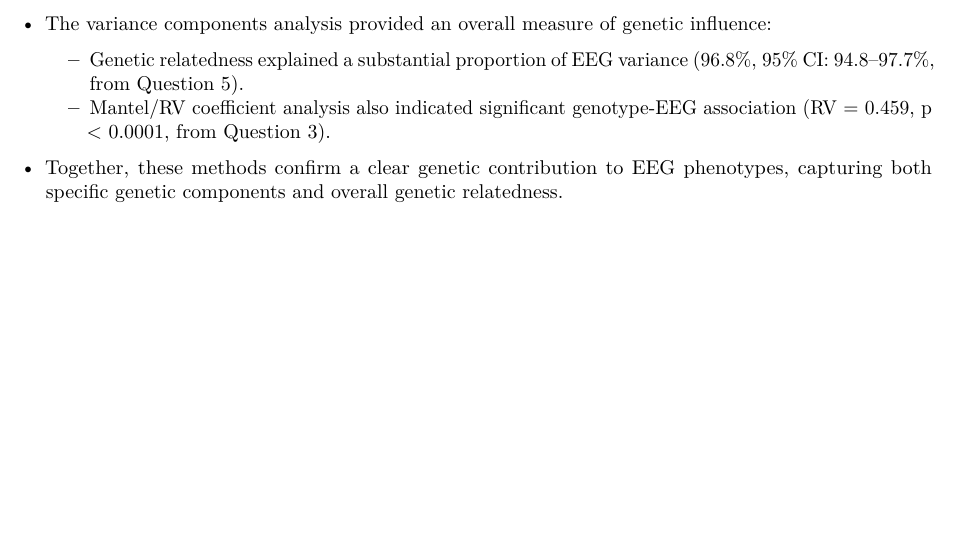
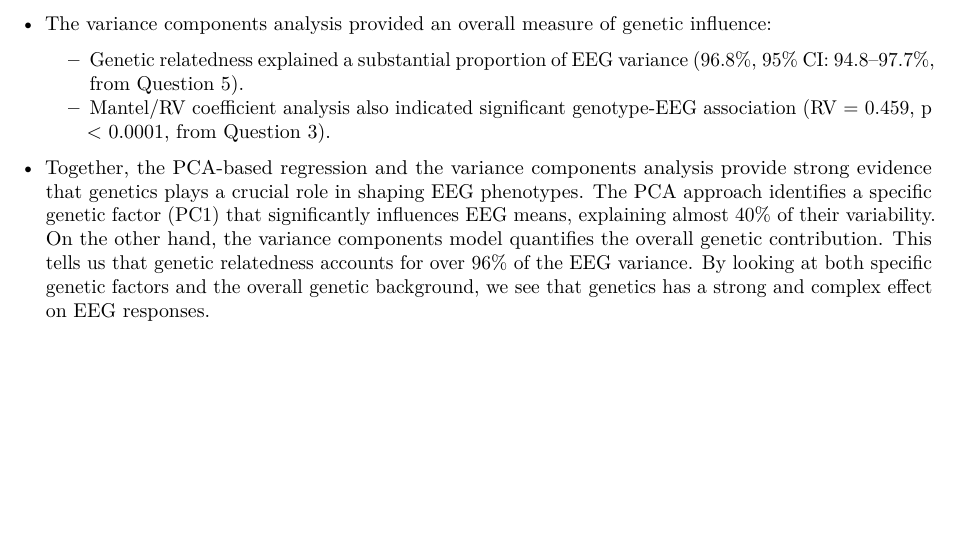
Before and after one commit to jsthielemier/Data-Science-Homework, an R Markdown document (Multivariate /Midterm/Midterm_Jacob Thielemier.Rmd): part of page 5 of 5, cut so that both start at the same text. Rendered offline with R 4.5, knitr and Pandoc, then LaTeX, with nearby package versions; some code elsewhere in the file could not run offline.

Commit message:
Add files via upload

```diff
--- a/Multivariate /Midterm/Midterm_Jacob Thielemier.Rmd
+++ b/Multivariate /Midterm/Midterm_Jacob Thielemier.Rmd
@@ -303,4 +303,4 @@ kable(regression_table,
     -   Genetic relatedness explained a substantial proportion of EEG variance (96.8%, 95% CI: 94.8–97.7%, from Question 5).
     -   Mantel/RV coefficient analysis also indicated significant genotype-EEG association (RV = 0.459, p < 0.0001, from Question 3).
 
--   Together, these methods confirm a clear genetic contribution to EEG phenotypes, capturing both specific genetic components and overall genetic relatedness.
+-   Together, the PCA-based regression and the variance components analysis provide strong evidence that genetics plays a crucial role in shaping EEG phenotypes. The PCA approach identifies a specific genetic factor (PC1) that significantly influences EEG means, explaining almost 40% of their variability. On the other hand, the variance components model quantifies the overall genetic contribution. This tells us that genetic relatedness accounts for over 96% of the EEG variance. By looking at both specific genetic factors and the overall genetic background, we see that genetics has a strong and complex effect on EEG responses.
```
Also changed, not shown: Multivariate /Midterm/Midterm_Jacob-Thielemier.pdf.
